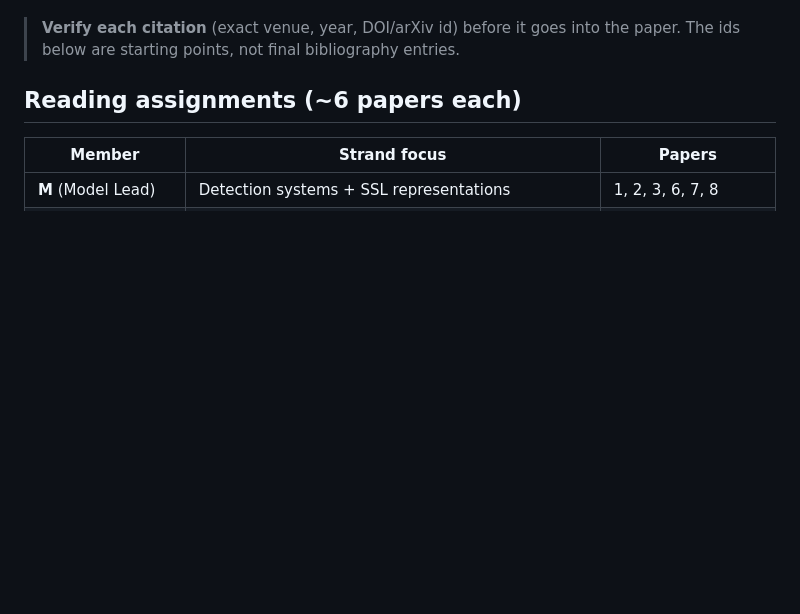
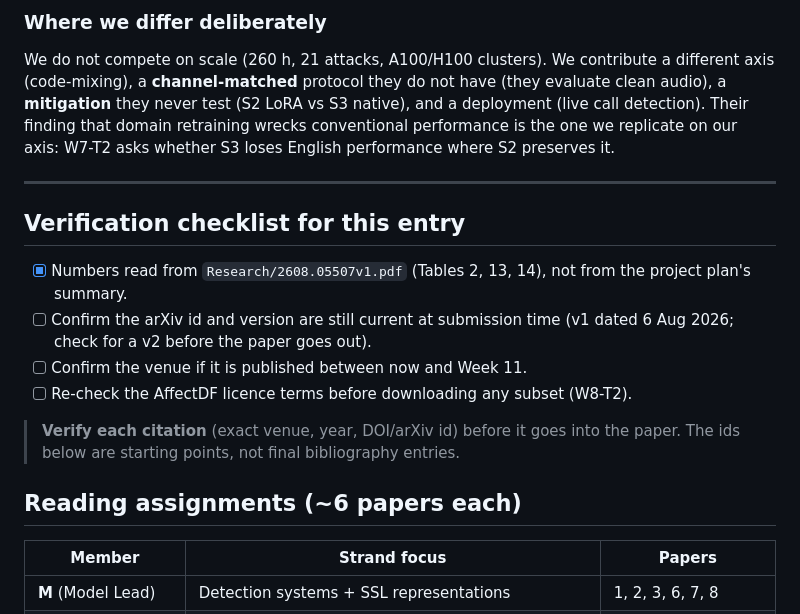
Before and after one commit to Mounika-Reddy-0802/codemix-deepfake-detection, a Markdown page: docs/related_work_notes.md, the part around one of its changes. GitHub-like rendering; blank space fills up the shorter version.

Commit message:
write affectdf related work anchor and gap statement

```diff
--- a/docs/related_work_notes.md
+++ b/docs/related_work_notes.md
@@ -7,3 +72,22 @@ method/result, (3) how it relates to *our* code-mixing generalisation-gap study.
+### Where we differ deliberately
+
+We do not compete on scale (260 h, 21 attacks, A100/H100 clusters). We contribute
+a different axis (code-mixing), a **channel-matched** protocol they do not have
+(they evaluate clean audio), a **mitigation** they never test (S2 LoRA vs S3
+native), and a deployment (live call detection). Their finding that domain
+retraining wrecks conventional performance is the one we replicate on our axis:
+W7-T2 asks whether S3 loses English performance where S2 preserves it.
+
+---
+
+## Verification checklist for this entry
+
+- [x] Numbers read from `Research/2608.05507v1.pdf` (Tables 2, 13, 14), not from
+      the project plan's summary.
+- [ ] Confirm the arXiv id and version are still current at submission time
+      (v1 dated 6 Aug 2026; check for a v2 before the paper goes out).
+- [ ] Confirm the venue if it is published between now and Week 11.
+- [ ] Re-check the AffectDF licence terms before downloading any subset (W8-T2).
 
 > **Verify each citation** (exact venue, year, DOI/arXiv id) before it goes into
 > the paper. The ids below are starting points, not final bibliography entries.
```
Also changed, not shown: other parts of docs/related_work_notes.md (+69 -4 lines).
